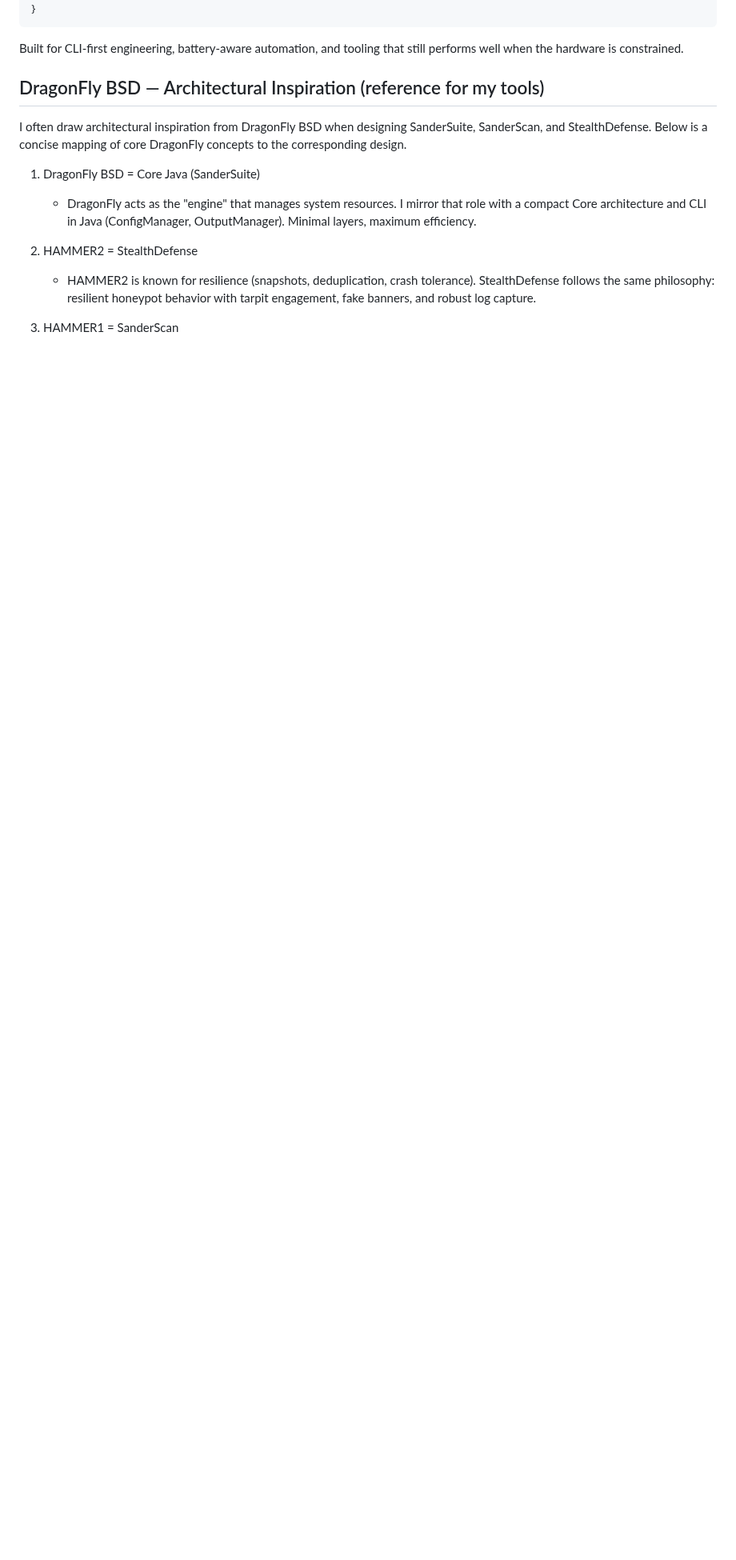
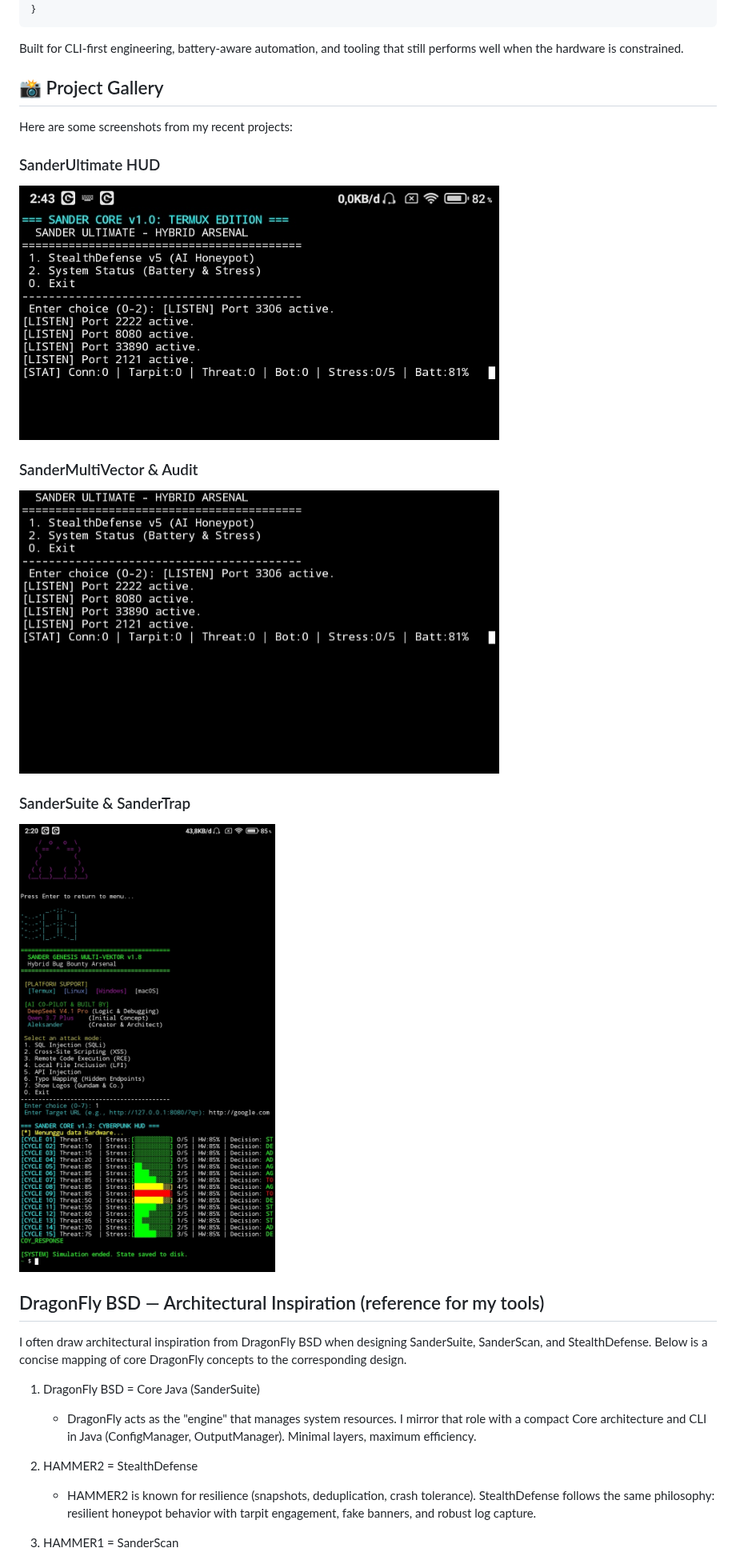
Before and after one commit to aleksandergrambelik-png/aleksandergrambelik-png, a Markdown page: README.md, the part around the change. Shown at 80% size. GitHub-like rendering; pictures changed too: assets/poc_1.jpg (added), assets/poc_2.jpg (added), assets/poc_3.jpg (added); blank space fills up the shorter version.

Commit message:
Docs: add project screenshots to profile gallery

````diff
--- a/README.md
+++ b/README.md
@@ -29,6 +29,19 @@ This is the actual mobile testbed used for building and stress-testing low-power
 ```
 
 Built for CLI-first engineering, battery-aware automation, and tooling that still performs well when the hardware is constrained.
+
+## 📸 Project Gallery
+
+Here are some screenshots from my recent projects:
+
+### SanderUltimate HUD
+<img src="assets/poc_1.jpg" alt="SanderUltimate HUD" width="600">
+
+### SanderMultiVector & Audit
+<img src="assets/poc_2.jpg" alt="SanderMultiVector" width="600">
+
+### SanderSuite & SanderTrap
+<img src="assets/poc_3.jpg" alt="SanderSuite" width="600">
 
 ## DragonFly BSD — Architectural Inspiration (reference for my tools)
 
````
